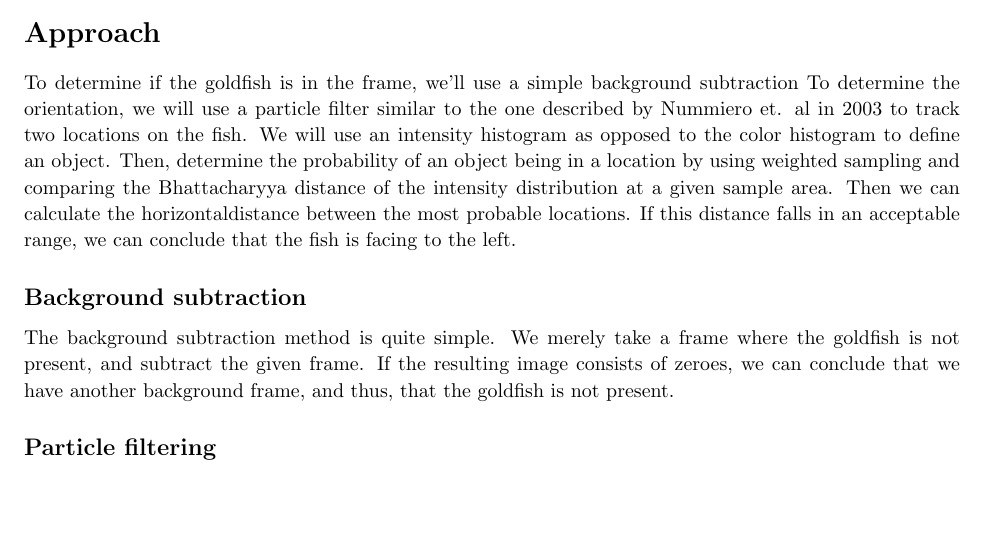
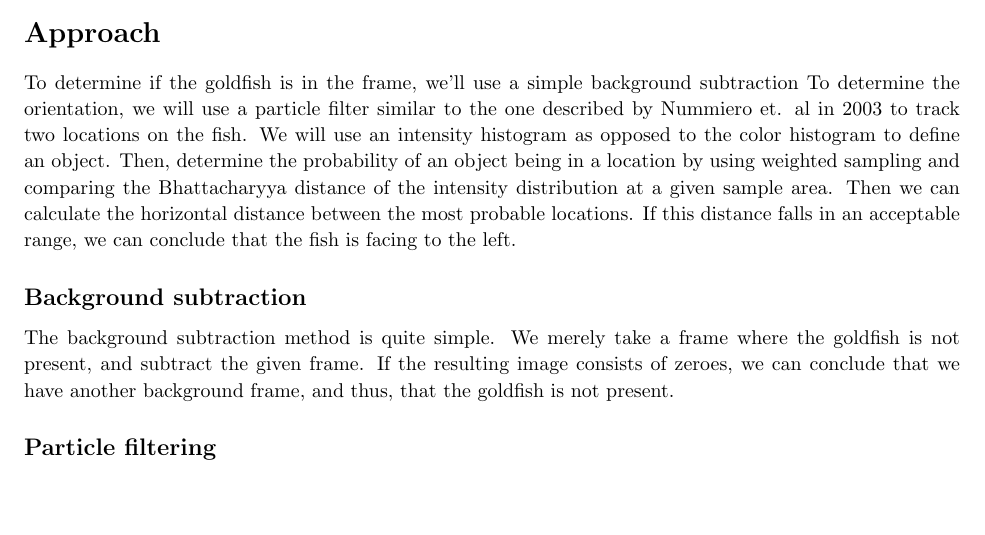
Before and after one commit to jasperry/CV_Final_Project, a LaTeX document (proposal.tex): part of the page, cut so that both start at the same text. Compiled offline with pdfLaTeX.

Commit message:
Fix typo, set text width to 72 cols

```diff
--- a/proposal.tex
+++ b/proposal.tex
@@ -135,14 +135,15 @@ some test to see if it is facing the female.
 
 To determine if the goldfish is in the frame, we'll use a simple
 background subtraction  To determine the orientation, we will use a
-particle filter similar to the one described by Nummiero et. al
-in 2003 to track two locations on the fish. We will use an intensity
-histogram as opposed to the color histogram to define an object. Then,
-determine the probability of an object being in a location by using weighted
-sampling and comparing the Bhattacharyya distance of the intensity distribution
-at a given sample area. Then we can calculate the horizontaldistance between
-the most probable locations. If this distance falls in an acceptable range,
-we can conclude that the fish is facing to the left.
+particle filter similar to the one described by Nummiero et. al in 2003
+to track two locations on the fish. We will use an intensity histogram
+as opposed to the color histogram to define an object. Then, determine
+the probability of an object being in a location by using weighted
+sampling and comparing the Bhattacharyya distance of the intensity
+distribution at a given sample area. Then we can calculate the
+horizontal distance between the most probable locations. If this
+distance falls in an acceptable range, we can conclude that the fish is
+facing to the left.
 
 \subsection{Background subtraction}
 
```
